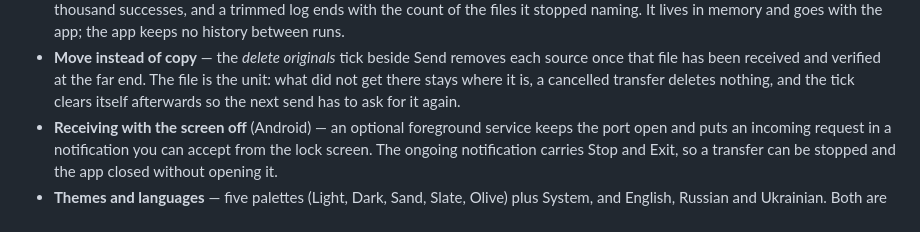
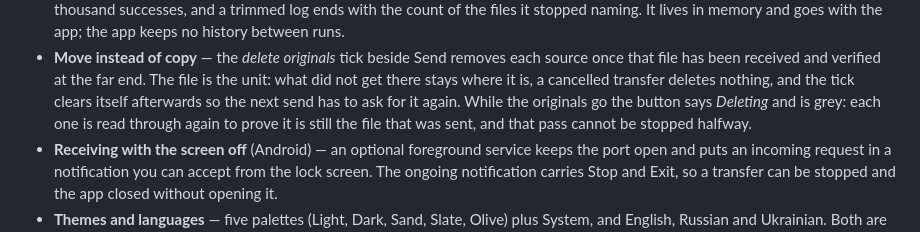
Before and after one commit to 3edc4rfv5rdx/EasySend, a Markdown page: README.md, the part around the change. Rendered like a GitHub page.

Commit message:
Document the Deleting state of the main button in SPEC and README
Co-Authored-By: Claude Opus 5 <noreply@anthropic.com>

```diff
--- a/README.md
+++ b/README.md
@@ -45,7 +45,9 @@ no internet: the two devices talk to each other and nothing else.
 - **Move instead of copy** — the *delete originals* tick beside Send removes each source
   once that file has been received and verified at the far end. The file is the unit: what
   did not get there stays where it is, a cancelled transfer deletes nothing, and the tick
-  clears itself afterwards so the next send has to ask for it again.
+  clears itself afterwards so the next send has to ask for it again. While the originals
+  go the button says *Deleting* and is grey: each one is read through again to prove it is
+  still the file that was sent, and that pass cannot be stopped halfway.
 - **Receiving with the screen off** (Android) — an optional foreground service keeps the
   port open and puts an incoming request in a notification you can accept from the
   lock screen. The ongoing notification carries Stop and Exit, so a transfer can be
```
Also changed, not shown: CHANGELOG.md (+1 -0 lines), SPEC.md (+5 -0 lines).
